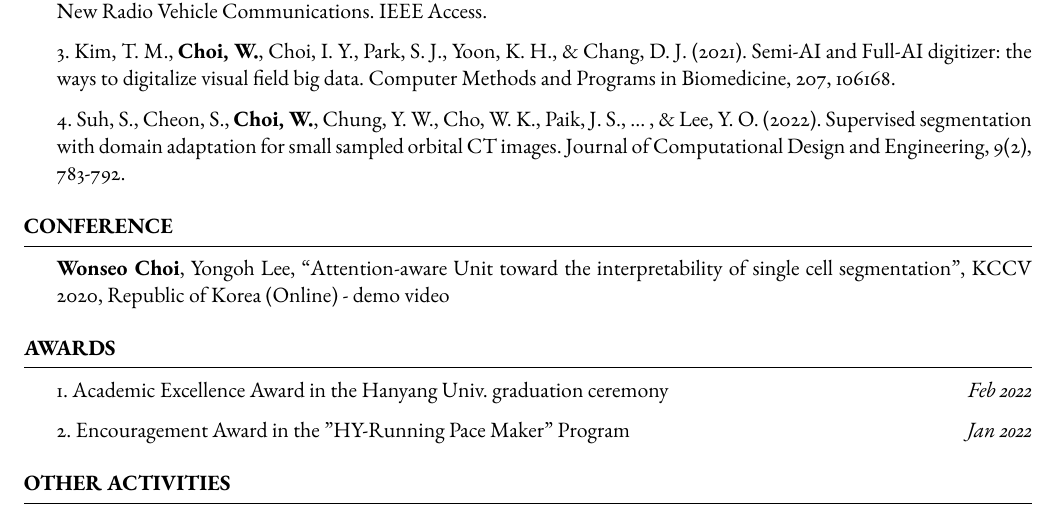
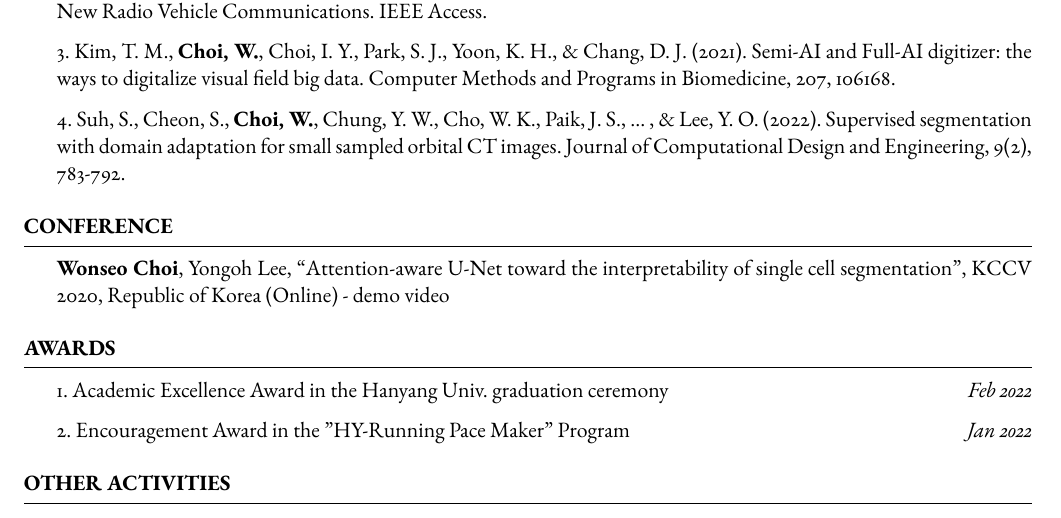
Before and after one commit to Wonseo-C/Wonseo-C.github.io, a LaTeX CV (assets/pdf/make_cv/resume_wonseo.tex): part of page 2 of 3, cut so that both start at the same text. Compiled offline with pdfLaTeX.

Commit message:
spell check

```diff
--- a/assets/pdf/make_cv/resume_wonseo.tex
+++ b/assets/pdf/make_cv/resume_wonseo.tex
@@ -148,7 +148,7 @@
 
 \begin{rSection}{Conference}
 
-	\textbf{Wonseo Choi}, Yongoh Lee, “Attention-aware Unit toward the interpretability of single cell segmentation”, KCCV 2020, Republic of Korea (Online) - demo video
+	\textbf{Wonseo Choi}, Yongoh Lee, “Attention-aware U-Net toward the interpretability of single cell segmentation”, KCCV 2020, Republic of Korea (Online) - demo video
 
 \end{rSection}
 
```
Also changed, not shown: assets/pdf/make_cv/index.md (+1 -1 lines), assets/pdf/make_cv/resume_wonseo.pdf, 5 other files.
